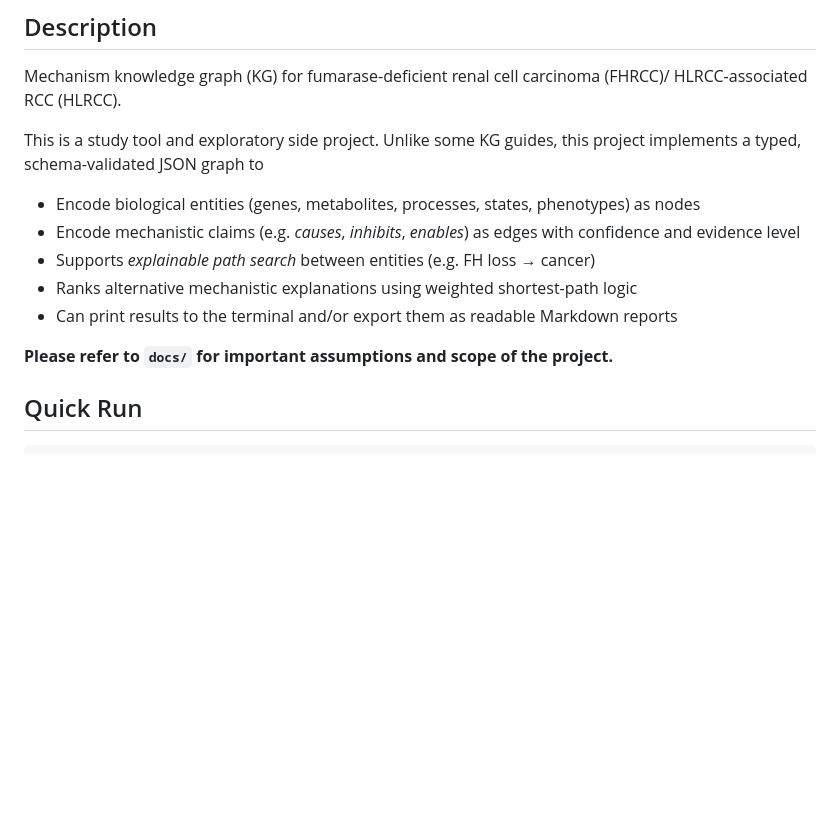
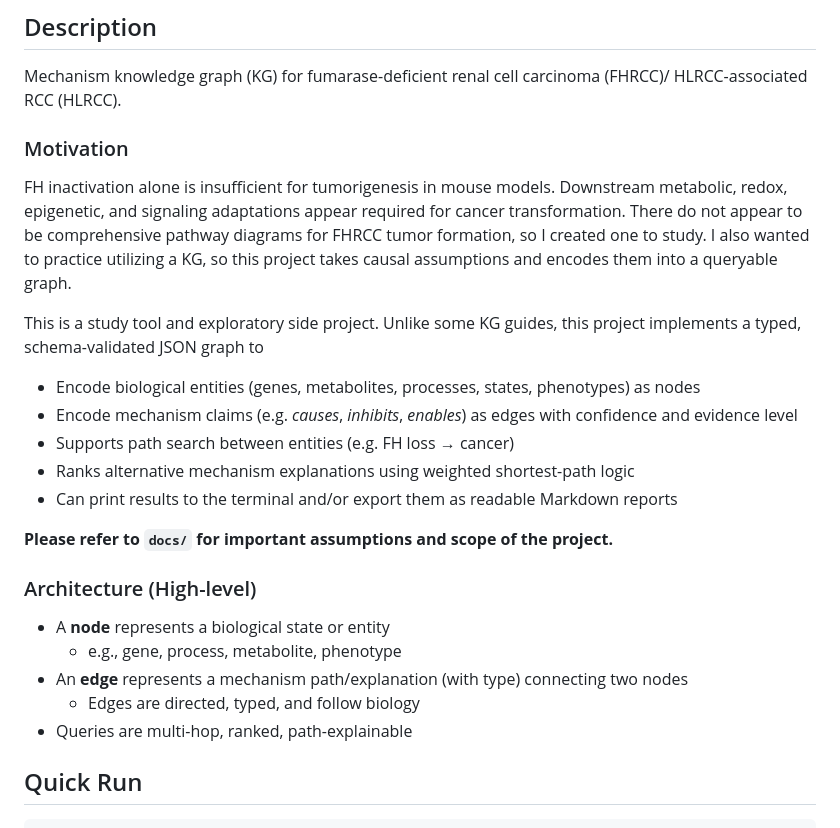
Before and after one commit to WuSelina/FHRCC-Mechanism-KnowledgeGraph, a Markdown page: README.md, the part around one of its changes. Drawn GitHub-style; blank space fills up the shorter version.

Commit message:
add example output and expand documentation

```diff
--- a/README.md
+++ b/README.md
@@ -4,14 +4,24 @@
 ## Description
 Mechanism knowledge graph (KG) for fumarase-deficient renal cell carcinoma (FHRCC)/ HLRCC-associated RCC (HLRCC).
 
+### Motivation
+FH inactivation alone is insufficient for tumorigenesis in mouse models. Downstream metabolic, redox, epigenetic, and signaling adaptations appear required for cancer transformation. There do not appear to be comprehensive pathway diagrams for FHRCC tumor formation, so I created one to study. I also wanted to practice utilizing a KG, so this project takes causal assumptions and encodes them into a queryable graph.
+
 This is a study tool and exploratory side project. Unlike some KG guides, this project implements a typed, schema-validated JSON graph to
 - Encode biological entities (genes, metabolites, processes, states, phenotypes) as nodes
-- Encode mechanistic claims (e.g. *causes*, *inhibits*, *enables*) as edges with confidence and evidence level
-- Supports *explainable path search* between entities (e.g. FH loss → cancer)
-- Ranks alternative mechanistic explanations using weighted shortest-path logic
+- Encode mechanism claims (e.g. *causes*, *inhibits*, *enables*) as edges with confidence and evidence level
+- Supports path search between entities (e.g. FH loss → cancer)
+- Ranks alternative mechanism explanations using weighted shortest-path logic
 - Can print results to the terminal and/or export them as readable Markdown reports
 
 **Please refer to `docs/` for important assumptions and scope of the project.**
+
+### Architecture (High-level)
+- A **node** represents a biological state or entity
+    - e.g., gene, process, metabolite, phenotype
+- An **edge** represents a mechanism path/explanation (with type) connecting two nodes
+    - Edges are directed, typed, and follow biology
+- Queries are multi-hop, ranked, path-explainable
 
 
 ## Quick Run
```
Also changed, not shown: other parts of README.md (+4 -0 lines).
